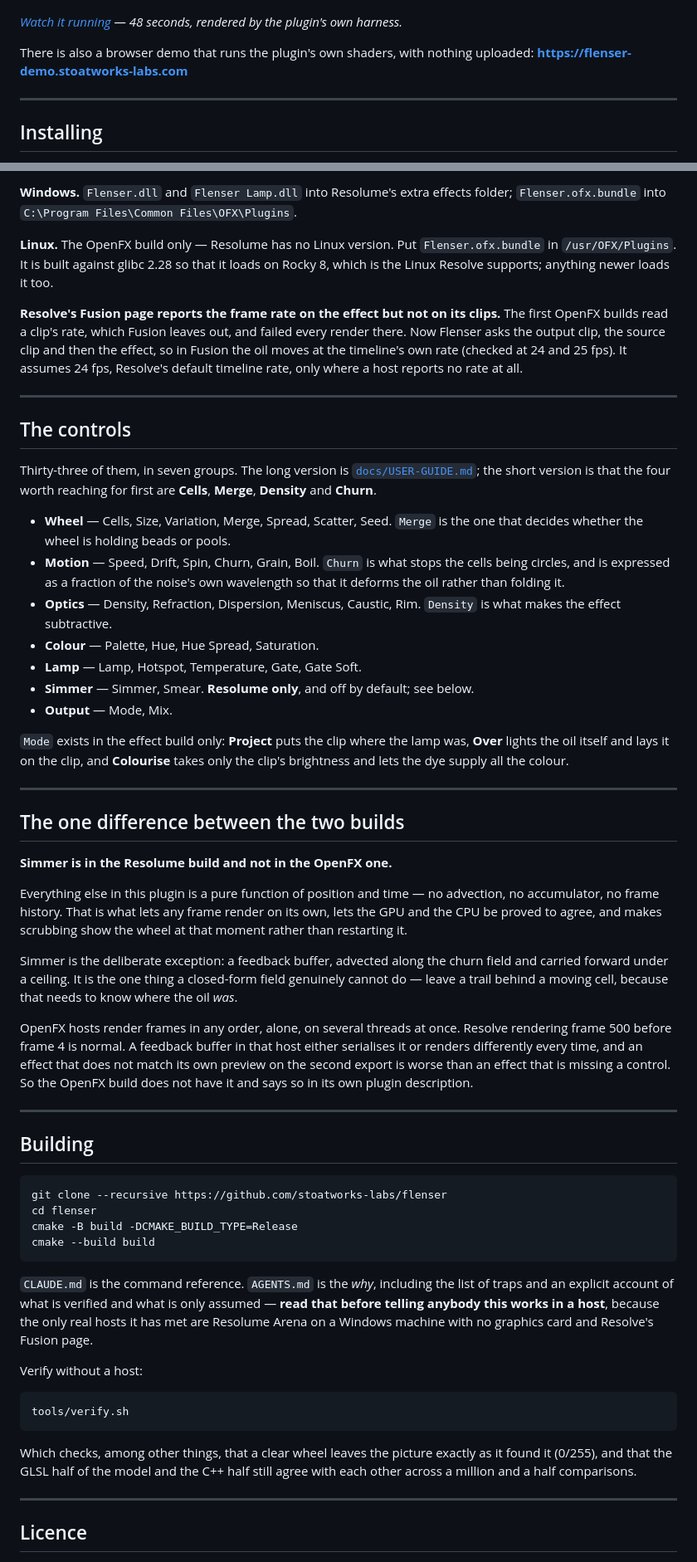
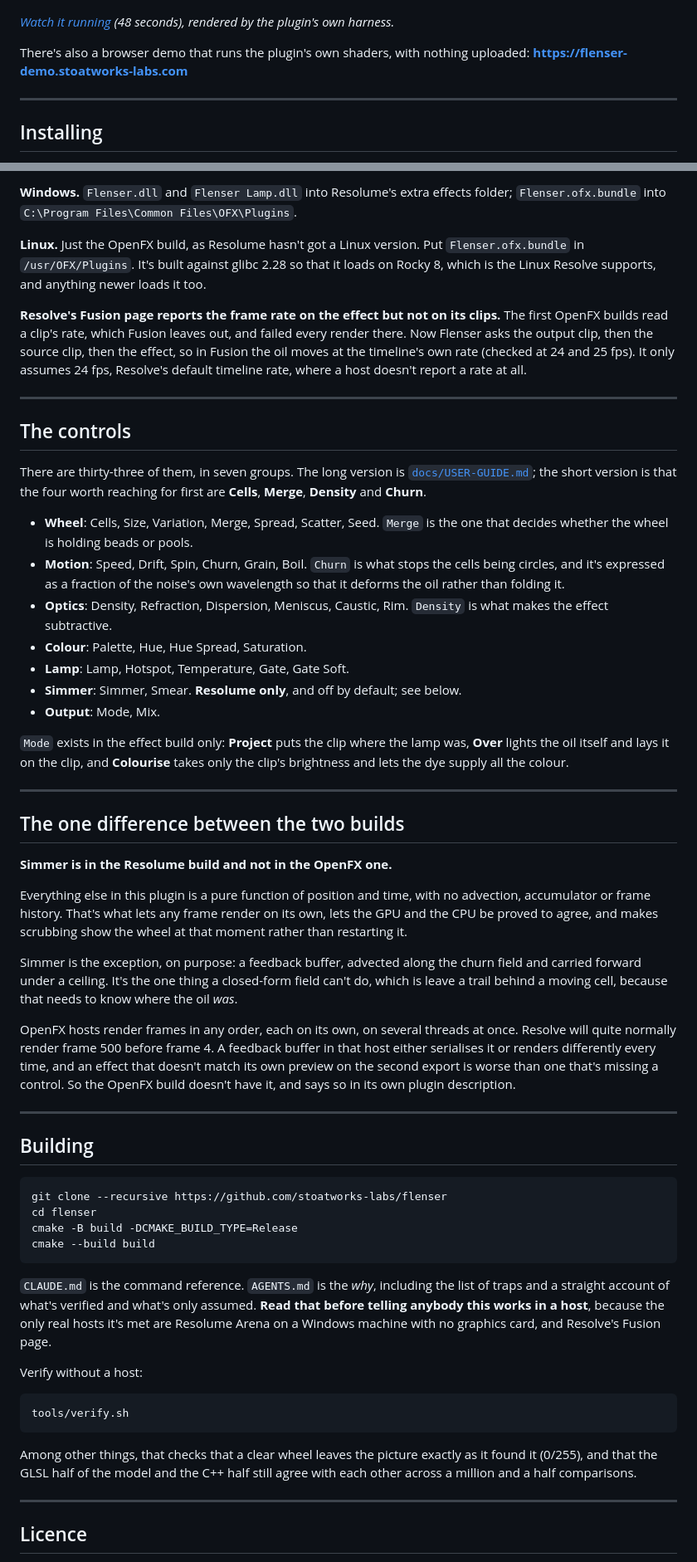
Before and after one commit to stoatworks-labs/flenser, a Markdown page: README.md, 2 parts joined by grey strips. Shown at 83% size. GitHub-like rendering.

Commit message:
README: the prose in Allan's voice
Rewritten to stoatworks-backend/docs/VOICE.md: first person, contractions,
British and a bit dry. The AI disclosure, the status claims, the tables, the
generated blocks and the commands are unchanged.

Co-Authored-By: Claude Opus 5.5 <noreply@anthropic.com>

````diff
--- a/README.md
+++ b/README.md
@@ -104,10 +100,10 @@ Eight factory presets, in both builds, from one table:
 
 [![Flenser — a liquid light show as a Resolume plugin](docs/video-thumb.png)](https://www.youtube.com/watch?v=QJ50vPvVlDc)
 
-*[Watch it running](https://www.youtube.com/watch?v=QJ50vPvVlDc) — 48 seconds,
-rendered by the plugin's own harness.*
+*[Watch it running](https://www.youtube.com/watch?v=QJ50vPvVlDc) (48 seconds), rendered
+by the plugin's own harness.*
 
-There is also a browser demo that runs the plugin's own shaders, with nothing
+There's also a browser demo that runs the plugin's own shaders, with nothing
 uploaded: **https://flenser-demo.stoatworks-labs.com**
 
 ---
@@ -127,38 +123,36 @@ firewall prompts, and how to verify a download.
 **Windows.** `Flenser.dll` and `Flenser Lamp.dll` into Resolume's extra effects
 folder; `Flenser.ofx.bundle` into `C:\Program Files\Common Files\OFX\Plugins`.
 
-**Linux.** The OpenFX build only — Resolume has no Linux version. Put
-`Flenser.ofx.bundle` in `/usr/OFX/Plugins`. It is built against glibc 2.28 so
-that it loads on Rocky 8, which is the Linux Resolve supports; anything newer
-loads it too.
+**Linux.** Just the OpenFX build, as Resolume hasn't got a Linux version. Put
+`Flenser.ofx.bundle` in `/usr/OFX/Plugins`. It's built against glibc 2.28 so that it loads
+on Rocky 8, which is the Linux Resolve supports, and anything newer loads it too.
 
 **Resolve's Fusion page reports the frame rate on the effect but not on its clips.**
-The first OpenFX builds read a clip's rate, which Fusion leaves out, and failed
-every render there. Now Flenser asks the output clip, the source clip and then the
-effect, so in Fusion the oil moves at the timeline's own rate (checked at 24 and 25
-fps). It assumes 24 fps, Resolve's default timeline rate, only where a host reports
-no rate at all.
+The first OpenFX builds read a clip's rate, which Fusion leaves out, and failed every
+render there. Now Flenser asks the output clip, then the source clip, then the effect, so in
+Fusion the oil moves at the timeline's own rate (checked at 24 and 25 fps). It only assumes
+24 fps, Resolve's default timeline rate, where a host doesn't report a rate at all.
 
 ---
 
 ## The controls
 
-Thirty-three of them, in seven groups. The long version is
-[`docs/USER-GUIDE.md`](docs/USER-GUIDE.md); the short version is that the four
-worth reaching for first are **Cells**, **Merge**, **Density** and **Churn**.
+There are thirty-three of them, in seven groups. The long version is
+[`docs/USER-GUIDE.md`](docs/USER-GUIDE.md); the short version is that the four worth
+reaching for first are **Cells**, **Merge**, **Density** and **Churn**.
 
-- **Wheel** — Cells, Size, Variation, Merge, Spread, Scatter, Seed.
+- **Wheel**: Cells, Size, Variation, Merge, Spread, Scatter, Seed.
   `Merge` is the one that decides whether the wheel is holding beads or pools.
-- **Motion** — Speed, Drift, Spin, Churn, Grain, Boil.
-  `Churn` is what stops the cells being circles, and is expressed as a fraction
+- **Motion**: Speed, Drift, Spin, Churn, Grain, Boil.
+  `Churn` is what stops the cells being circles, and it's expressed as a fraction
   of the noise's own wavelength so that it deforms the oil rather than folding
   it.
-- **Optics** — Density, Refraction, Dispersion, Meniscus, Caustic, Rim.
+- **Optics**: Density, Refraction, Dispersion, Meniscus, Caustic, Rim.
   `Density` is what makes the effect subtractive.
-- **Colour** — Palette, Hue, Hue Spread, Saturation.
-- **Lamp** — Lamp, Hotspot, Temperature, Gate, Gate Soft.
-- **Simmer** — Simmer, Smear. **Resolume only**, and off by default; see below.
-- **Output** — Mode, Mix.
+- **Colour**: Palette, Hue, Hue Spread, Saturation.
+- **Lamp**: Lamp, Hotspot, Temperature, Gate, Gate Soft.
+- **Simmer**: Simmer, Smear. **Resolume only**, and off by default; see below.
+- **Output**: Mode, Mix.
 
 `Mode` exists in the effect build only: **Project** puts the clip where the lamp
 was, **Over** lights the oil itself and lays it on the clip, and **Colourise**
@@ -170,22 +164,20 @@ takes only the clip's brightness and lets the dye supply all the colour.
 
 **Simmer is in the Resolume build and not in the OpenFX one.**
 
-Everything else in this plugin is a pure function of position and time — no
-advection, no accumulator, no frame history. That is what lets any frame render
-on its own, lets the GPU and the CPU be proved to agree, and makes scrubbing
-show the wheel at that moment rather than restarting it.
+Everything else in this plugin is a pure function of position and time, with no advection,
+accumulator or frame history. That's what lets any frame render on its own, lets the GPU and
+the CPU be proved to agree, and makes scrubbing show the wheel at that moment rather than
+restarting it.
 
-Simmer is the deliberate exception: a feedback buffer, advected along the churn
-field and carried forward under a ceiling. It is the one thing a closed-form
-field genuinely cannot do — leave a trail behind a moving cell, because that
-needs to know where the oil *was*.
+Simmer is the exception, on purpose: a feedback buffer, advected along the churn field and
+carried forward under a ceiling. It's the one thing a closed-form field can't do, which is
+leave a trail behind a moving cell, because that needs to know where the oil *was*.
 
-OpenFX hosts render frames in any order, alone, on several threads at once.
-Resolve rendering frame 500 before frame 4 is normal. A feedback buffer in that
-host either serialises it or renders differently every time, and an effect that
-does not match its own preview on the second export is worse than an effect
-that is missing a control. So the OpenFX build does not have it and says so in
-its own plugin description.
+OpenFX hosts render frames in any order, each on its own, on several threads at once. Resolve
+will quite normally render frame 500 before frame 4. A feedback buffer in that host either
+serialises it or renders differently every time, and an effect that doesn't match its own
+preview on the second export is worse than one that's missing a control. So the OpenFX build
+doesn't have it, and says so in its own plugin description.
 
 ---
 
@@ -198,11 +190,10 @@ cmake -B build -DCMAKE_BUILD_TYPE=Release
 cmake --build build
 ```
 
-`CLAUDE.md` is the command reference. `AGENTS.md` is the *why*, including the
-list of traps and an explicit account of what is verified and what is only
-assumed — **read that before telling anybody this works in a host**, because the
-only real hosts it has met are Resolume Arena on a Windows machine with no
-graphics card and Resolve's Fusion page.
+`CLAUDE.md` is the command reference. `AGENTS.md` is the *why*, including the list of traps
+and a straight account of what's verified and what's only assumed. **Read that before
+telling anybody this works in a host**, because the only real hosts it's met are Resolume
+Arena on a Windows machine with no graphics card, and Resolve's Fusion page.
 
 Verify without a host:
 
@@ -210,9 +201,9 @@ Verify without a host:
 tools/verify.sh
 ```
 
-Which checks, among other things, that a clear wheel leaves the picture exactly
-as it found it (0/255), and that the GLSL half of the model and the C++ half
-still agree with each other across a million and a half comparisons.
+Among other things, that checks that a clear wheel leaves the picture exactly as it found it
+(0/255), and that the GLSL half of the model and the C++ half still agree with each other
+across a million and a half comparisons.
 
 ---
 
````
Also changed, not shown: other parts of README.md (+21 -25 lines).
